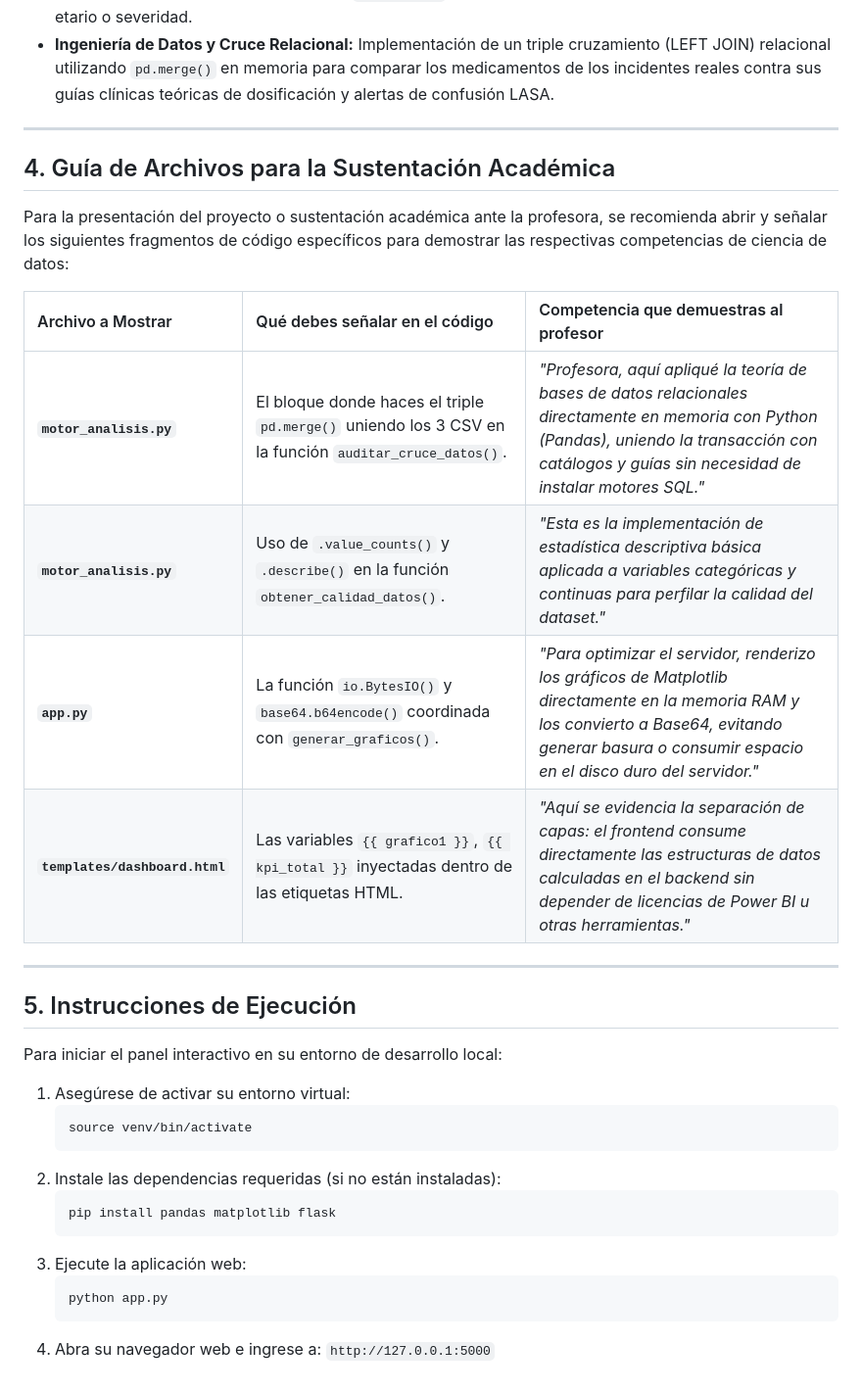
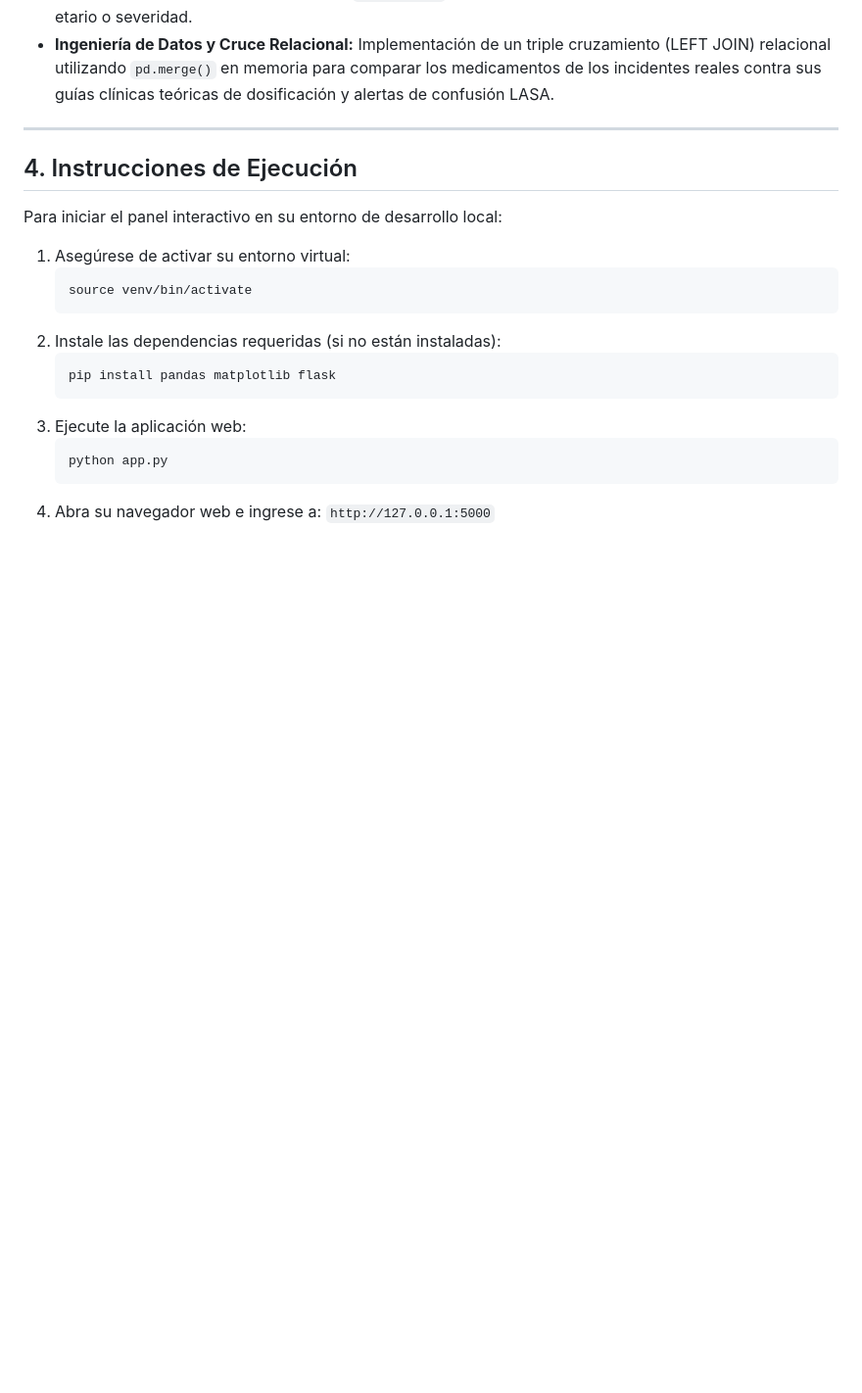
Before and after one commit to Ing-Estefania-Pachon/pharmaSafe, a Markdown page: README.md, the part around the change. Shown at 98% size. Rendered like a GitHub page; blank space fills up the shorter version.

Commit message:
docs: remove presentation guide and refine README for final submission

```diff
--- a/README.md
+++ b/README.md
@@ -25,19 +25,7 @@ El flujo analítico está programado de principio a fin en el backend para asegu
 
 ---
 
-## 4. Guía de Archivos para la Sustentación Académica
-Para la presentación del proyecto o sustentación académica ante la profesora, se recomienda abrir y señalar los siguientes fragmentos de código específicos para demostrar las respectivas competencias de ciencia de datos:
-
-| Archivo a Mostrar | Qué debes señalar en el código | Competencia que demuestras al profesor |
-| :--- | :--- | :--- |
-| **`motor_analisis.py`** | El bloque donde haces el triple `pd.merge()` uniendo los 3 CSV en la función `auditar_cruce_datos()`. | *"Profesora, aquí apliqué la teoría de bases de datos relacionales directamente en memoria con Python (Pandas), uniendo la transacción con catálogos y guías sin necesidad de instalar motores SQL."* |
-| **`motor_analisis.py`** | Uso de `.value_counts()` y `.describe()` en la función `obtener_calidad_datos()`. | *"Esta es la implementación de estadística descriptiva básica aplicada a variables categóricas y continuas para perfilar la calidad del dataset."* |
-| **`app.py`** | La función `io.BytesIO()` y `base64.b64encode()` coordinada con `generar_graficos()`. | *"Para optimizar el servidor, renderizo los gráficos de Matplotlib directamente en la memoria RAM y los convierto a Base64, evitando generar basura o consumir espacio en el disco duro del servidor."* |
-| **`templates/dashboard.html`** | Las variables `{{ grafico1 }}`, `{{ kpi_total }}` inyectadas dentro de las etiquetas HTML. | *"Aquí se evidencia la separación de capas: el frontend consume directamente las estructuras de datos calculadas en el backend sin depender de licencias de Power BI u otras herramientas."* |
-
----
-
-## 5. Instrucciones de Ejecución
+## 4. Instrucciones de Ejecución
 Para iniciar el panel interactivo en su entorno de desarrollo local:
 
 1.  Asegúrese de activar su entorno virtual:
```
